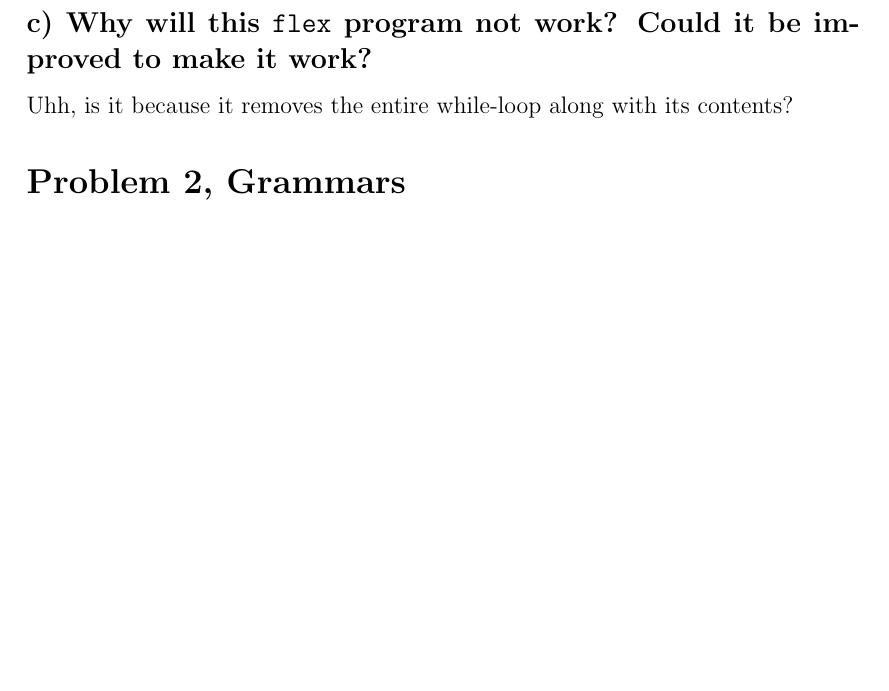
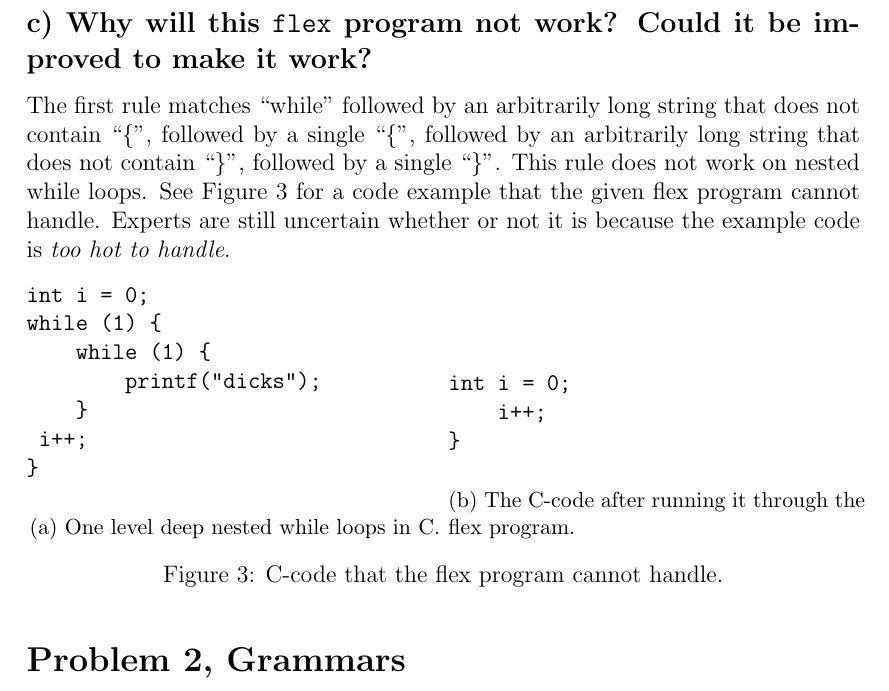
Before and after one commit to otron/komptek-tdt4205-v2014, a LaTeX problem sheet (02/report/assignment-02.tex): part of page 3 of 4, cut so that both start at the same text, the shorter picture padded with empty space. Compiled offline with pdfLaTeX.

Commit message:
whoa, finished 2-1-1-c. Done with the theory, darlin', that means it's time... /unzips/ for the... coding? /zips/

```diff
--- a/02/report/assignment-02.tex
+++ b/02/report/assignment-02.tex
@@ -137,7 +137,36 @@ The NFA's alphabet is $\{a, b, c, d\}$
 
 
 \subsection{c) Why will this \texttt{flex} program not work? Could it be improved to make it work?}
-Uhh, is it because it removes the entire while-loop along with its contents?
+The first rule matches ``while'' followed by an arbitrarily long string that does not contain ``\{'', followed by a single ``\{'', followed by an arbitrarily long string that does not contain ``\}'', followed by a single ``\}''.
+This rule does not work on nested while loops.
+See Figure~\ref{fig:1-1-c} for a code example that the given flex program cannot handle.
+Experts are still uncertain whether or not it is because the example code is \textit{too hot to handle}.
+
+\begin{figure}[H]
+\begin{subfigure}[b]{0.5\textwidth}
+\begin{verbatim}
+int i = 0;
+while (1) {
+    while (1) {
+        printf("dicks");
+    }
+	i++;
+}
+\end{verbatim}
+\caption{One level deep nested while loops in C.}
+\end{subfigure}
+\begin{subfigure}[b]{0.5\textwidth}
+\begin{verbatim}
+int i = 0;
+    i++;
+}
+\end{verbatim}
+\caption{The C-code after running it through the flex program.}
+\end{subfigure}
+\caption{C-code that the flex program cannot handle.}
+\label{fig:1-1-c}
+\end{figure}
+
 
 \section{Problem 2, Grammars}
 Consider the context free grammar:
```
